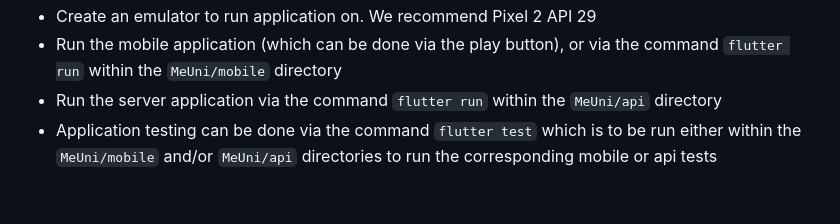
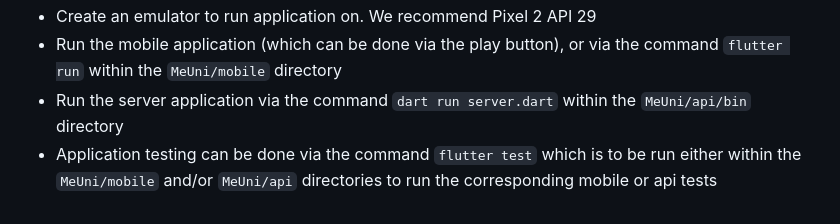
Before and after one commit to 1aggarcia/MeUni, a Markdown page: README.md, the part around the change. Drawn GitHub-style.

Commit message:
Update README.md
Correct the instructions for running the server

```diff
--- a/README.md
+++ b/README.md
@@ -41,5 +41,5 @@ How to Build, Test, and Run this System Application (Instructions are for Setup
 - Create a configuration that points to `MeUni/mobile/lib/main.dart` to run application
 - Create an emulator to run application on. We recommend Pixel 2 API 29
 - Run the mobile application (which can be done via the play button), or via the command `flutter run` within the `MeUni/mobile` directory
-- Run the server application via the command `flutter run` within the `MeUni/api` directory
+- Run the server application via the command `dart run server.dart` within the `MeUni/api/bin` directory
 - Application testing can be done via the command `flutter test` which is to be run either within the `MeUni/mobile` and/or `MeUni/api` directories to run the corresponding mobile or api tests
```
